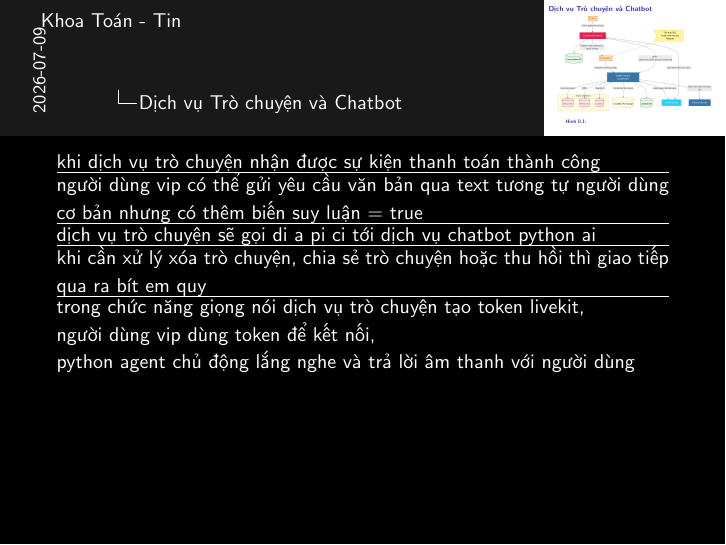
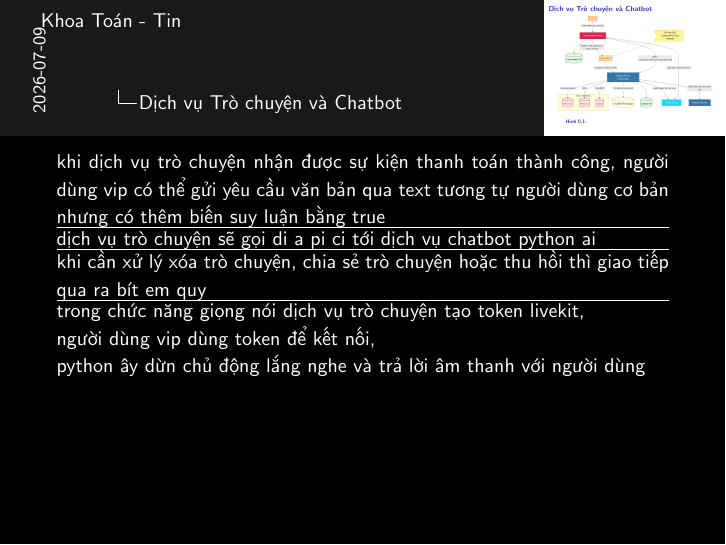
Before and after one commit to 20206205Tech/docs-slide, LaTeX slides (latex/main.tex, which reads latex/contents/Dich_vu_Tro_chuyen_va_Chatbot.tex): page 2 of 2. Compiled offline with pdfLaTeX.

Commit message:
auto commit: 2026-07-09 10:18:04

```diff
--- a/latex/contents/Dich_vu_Tro_chuyen_va_Chatbot.tex
+++ b/latex/contents/Dich_vu_Tro_chuyen_va_Chatbot.tex
@@ -7,10 +7,7 @@
 
 \note{
 
-khi dịch vụ trò chuyện nhận được sự kiện thanh toán thành công
-\hrule
-
-người dùng vip có thể gửi yêu cầu văn bản qua text tương tự người dùng cơ bản nhưng có thêm biến suy luận = true
+khi dịch vụ trò chuyện nhận được sự kiện thanh toán thành công, người dùng vip có thể gửi yêu cầu văn bản qua text tương tự người dùng cơ bản nhưng có thêm biến suy luận bằng true
 
 \hrule
 
@@ -24,7 +21,7 @@ trong chức năng giọng nói dịch vụ trò chuyện tạo token livekit,
 
 người dùng vip dùng token để kết nối,
 
-python agent chủ động lắng nghe và trả lời âm thanh với người dùng
+python ây dừn chủ động lắng nghe và trả lời âm thanh với người dùng
 
 % sơ đồ mối quan hệ giữa dịch vụ trò chuyện (nestjs)
 % và dịch vụ chatbot (python).
```
Also changed, not shown: 1 other file.
